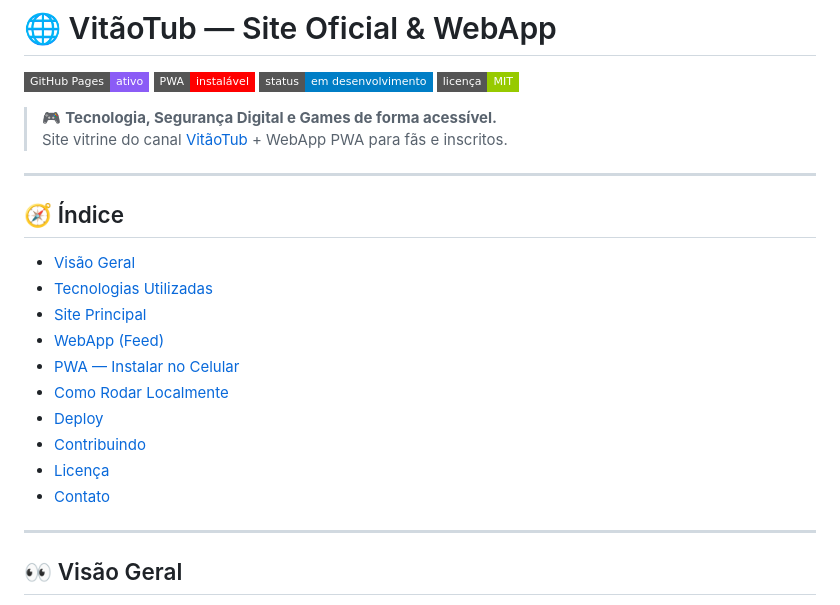
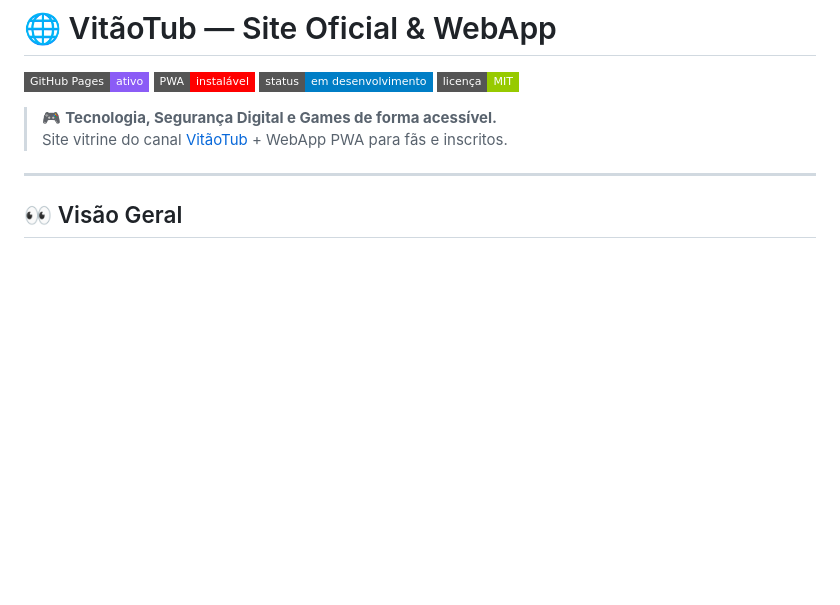
Before and after one commit to vitaotub/vtub-site, a Markdown page: README.md, the part around the change. GitHub-like rendering; badges without logos; blank space fills up the shorter version.

```diff
--- a/README.md
+++ b/README.md
@@ -7,21 +7,6 @@
 
 > 🎮 **Tecnologia, Segurança Digital e Games de forma acessível.**
 > Site vitrine do canal [VitãoTub](https://www.youtube.com/@vitaotub) + WebApp PWA para fãs e inscritos.
-
----
-
-## 🧭 Índice
-
-- [Visão Geral](#visão-geral)
-- [Tecnologias Utilizadas](#tecnologias-utilizadas)
-- [Site Principal](#site-principal)
-- [WebApp (Feed)](#webapp-feed)
-- [PWA — Instalar no Celular](#pwa--instalar-no-celular)
-- [Como Rodar Localmente](#como-rodar-localmente)
-- [Deploy](#deploy)
-- [Contribuindo](#contribuindo)
-- [Licença](#licença)
-- [Contato](#contato)
 
 ---
 
```
